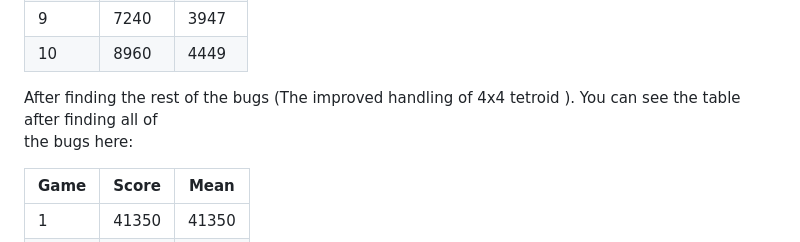
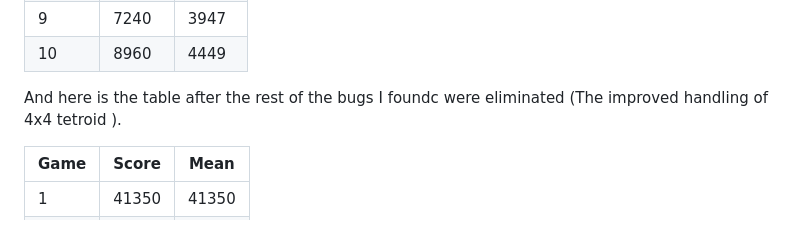
Before and after one commit to Azamatas/AADS-hw, a Markdown page: README.md, the part around the change. Rendered like a GitHub page.

```diff
--- a/README.md
+++ b/README.md
@@ -65,8 +65,7 @@ You can see the heuristic agents performance through this table after finding so
 | 9    | 7240  | 3947 |
 | 10   | 8960  | 4449 |
 
-After finding the rest of the bugs (The improved handling of 4x4 tetroid ). You can see the table after finding all of\
-the bugs here:
+And here is the table after the rest of the bugs I foundc were eliminated (The improved handling of 4x4 tetroid ).
 
 | Game | Score | Mean  |
 |------|-------|-------|
```
